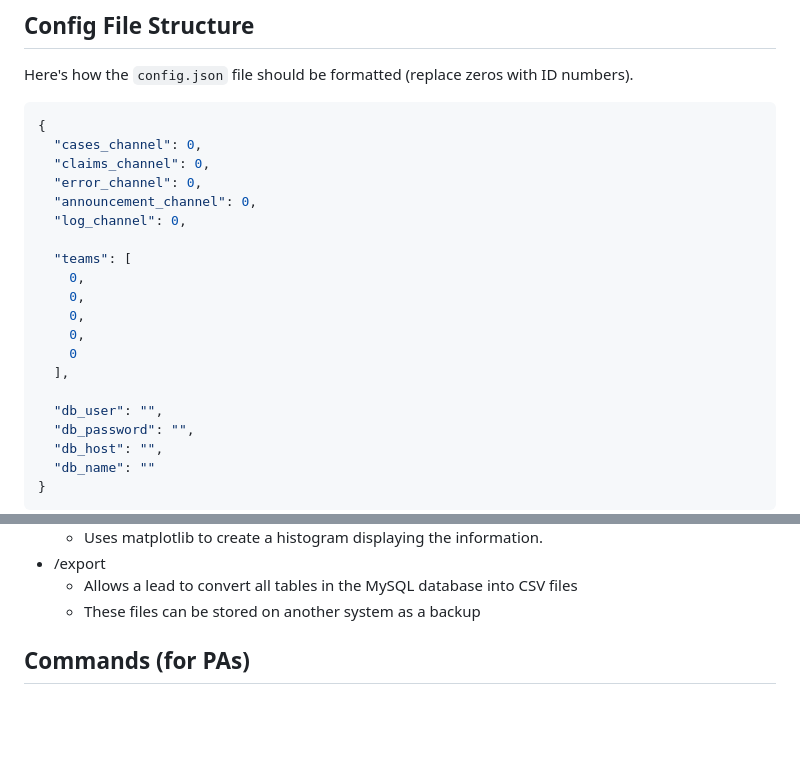
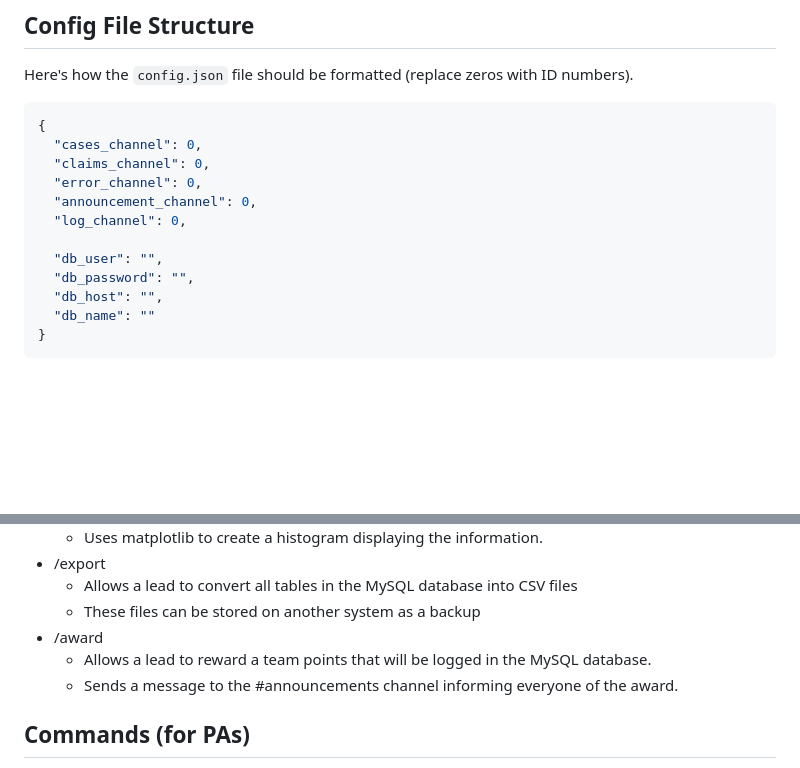
Before and after one commit to ITS-Help-Desk/CaseClaim, a Markdown page: README.md, 2 parts joined by grey strips. Rendered like a GitHub page; blank space fills up the shorter version.

Commit message:
Worked on #66

```diff
--- a/README.md
+++ b/README.md
@@ -101,14 +101,6 @@ Here's how the `config.json` file should be formatted (replace zeros with ID num
   "announcement_channel": 0,
   "log_channel": 0,
 
-  "teams": [
-    0,
-    0,
-    0,
-    0,
-    0
-  ],
-
   "db_user": "",
   "db_password": "",
   "db_host": "",
@@ -160,6 +152,9 @@ This is beneficial because there are many commands which a standard tech wouldn'
 - /export
     - Allows a lead to convert all tables in the MySQL database into CSV files
     - These files can be stored on another system as a backup
+- /award
+    - Allows a lead to reward a team points that will be logged in the MySQL database.
+    - Sends a message to the #announcements channel informing everyone of the award.
 ## Commands (for PAs)
 - /announcement **<Outage/Announcement>**
   - Allows a PA to make an announcement or an outage.
```
